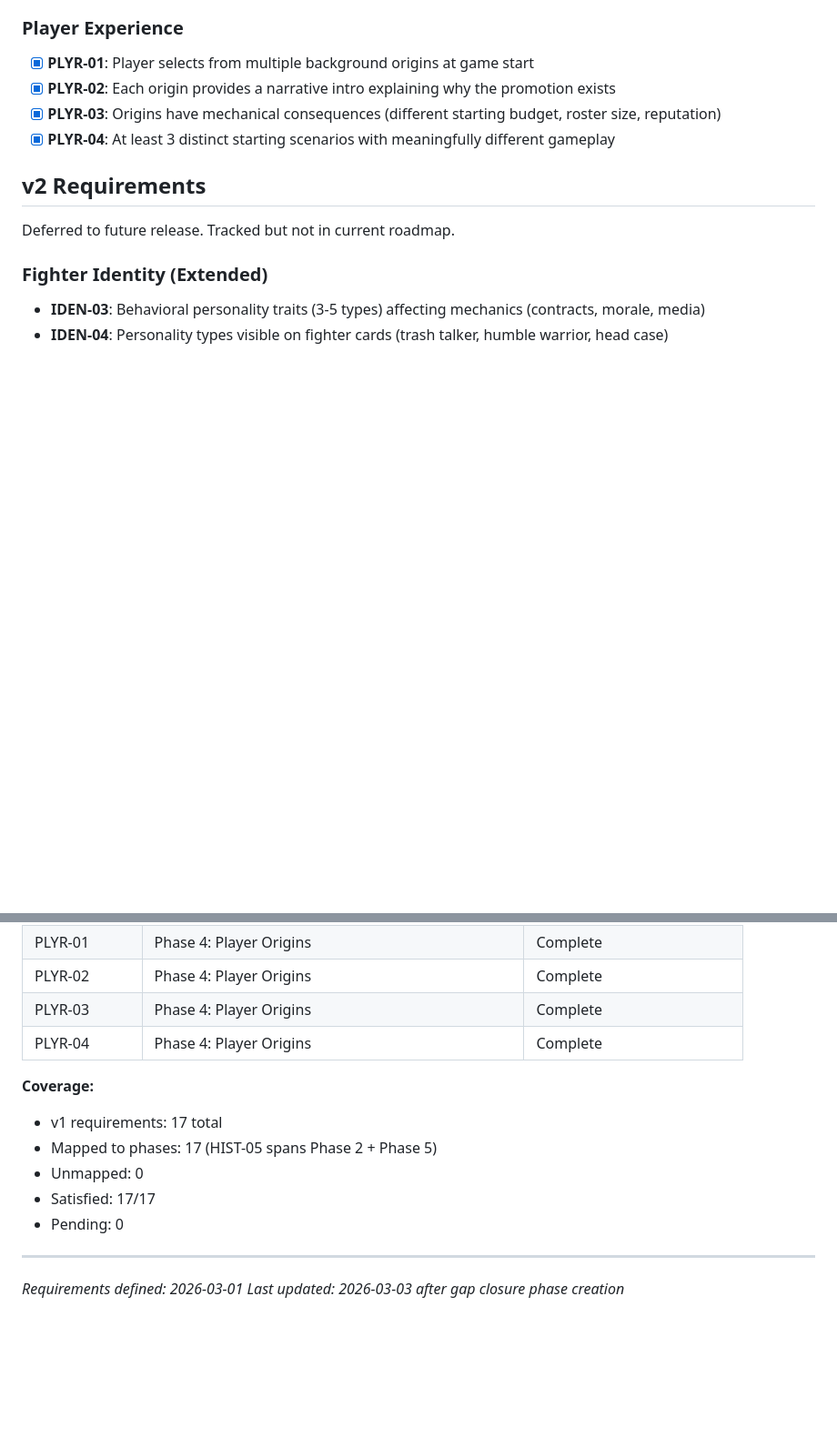
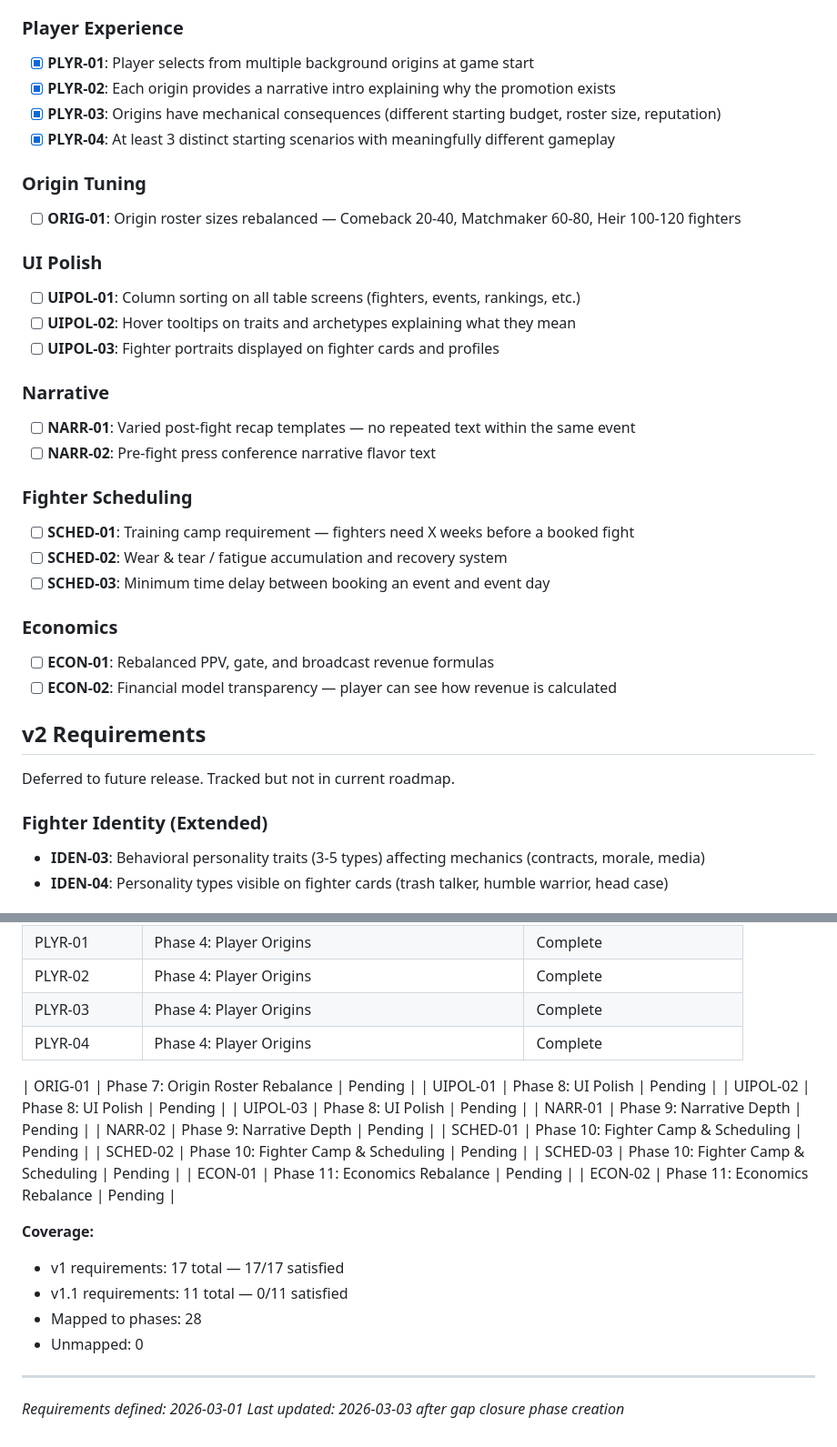
Before and after one commit to d48reu/FighterSim, a Markdown page: .planning/REQUIREMENTS.md, 2 parts joined by grey strips. Shown at 91% size. Rendered like a GitHub page; blank space fills up the shorter version.

```diff
--- a/.planning/REQUIREMENTS.md
+++ b/.planning/REQUIREMENTS.md
@@ -35,6 +35,32 @@ Requirements for the world-building milestone. Each maps to roadmap phases.
 - [x] **PLYR-02**: Each origin provides a narrative intro explaining why the promotion exists
 - [x] **PLYR-03**: Origins have mechanical consequences (different starting budget, roster size, reputation)
 - [x] **PLYR-04**: At least 3 distinct starting scenarios with meaningfully different gameplay
+
+### Origin Tuning
+
+- [ ] **ORIG-01**: Origin roster sizes rebalanced — Comeback 20-40, Matchmaker 60-80, Heir 100-120 fighters
+
+### UI Polish
+
+- [ ] **UIPOL-01**: Column sorting on all table screens (fighters, events, rankings, etc.)
+- [ ] **UIPOL-02**: Hover tooltips on traits and archetypes explaining what they mean
+- [ ] **UIPOL-03**: Fighter portraits displayed on fighter cards and profiles
+
+### Narrative
+
+- [ ] **NARR-01**: Varied post-fight recap templates — no repeated text within the same event
+- [ ] **NARR-02**: Pre-fight press conference narrative flavor text
+
+### Fighter Scheduling
+
+- [ ] **SCHED-01**: Training camp requirement — fighters need X weeks before a booked fight
+- [ ] **SCHED-02**: Wear & tear / fatigue accumulation and recovery system
+- [ ] **SCHED-03**: Minimum time delay between booking an event and event day
+
+### Economics
+
+- [ ] **ECON-01**: Rebalanced PPV, gate, and broadcast revenue formulas
+- [ ] **ECON-02**: Financial model transparency — player can see how revenue is calculated
 
 ## v2 Requirements
 
@@ -95,12 +121,23 @@ Which phases cover which requirements. Updated during roadmap creation.
 | PLYR-03 | Phase 4: Player Origins | Complete |
 | PLYR-04 | Phase 4: Player Origins | Complete |
 
+| ORIG-01 | Phase 7: Origin Roster Rebalance | Pending |
+| UIPOL-01 | Phase 8: UI Polish | Pending |
+| UIPOL-02 | Phase 8: UI Polish | Pending |
+| UIPOL-03 | Phase 8: UI Polish | Pending |
+| NARR-01 | Phase 9: Narrative Depth | Pending |
+| NARR-02 | Phase 9: Narrative Depth | Pending |
+| SCHED-01 | Phase 10: Fighter Camp & Scheduling | Pending |
+| SCHED-02 | Phase 10: Fighter Camp & Scheduling | Pending |
+| SCHED-03 | Phase 10: Fighter Camp & Scheduling | Pending |
+| ECON-01 | Phase 11: Economics Rebalance | Pending |
+| ECON-02 | Phase 11: Economics Rebalance | Pending |
+
 **Coverage:**
-- v1 requirements: 17 total
-- Mapped to phases: 17 (HIST-05 spans Phase 2 + Phase 5)
+- v1 requirements: 17 total — 17/17 satisfied
+- v1.1 requirements: 11 total — 0/11 satisfied
+- Mapped to phases: 28
 - Unmapped: 0
-- Satisfied: 17/17
-- Pending: 0
 
 ---
 *Requirements defined: 2026-03-01*
```
Also changed, not shown: .planning/ROADMAP.md (+77 -1 lines).
